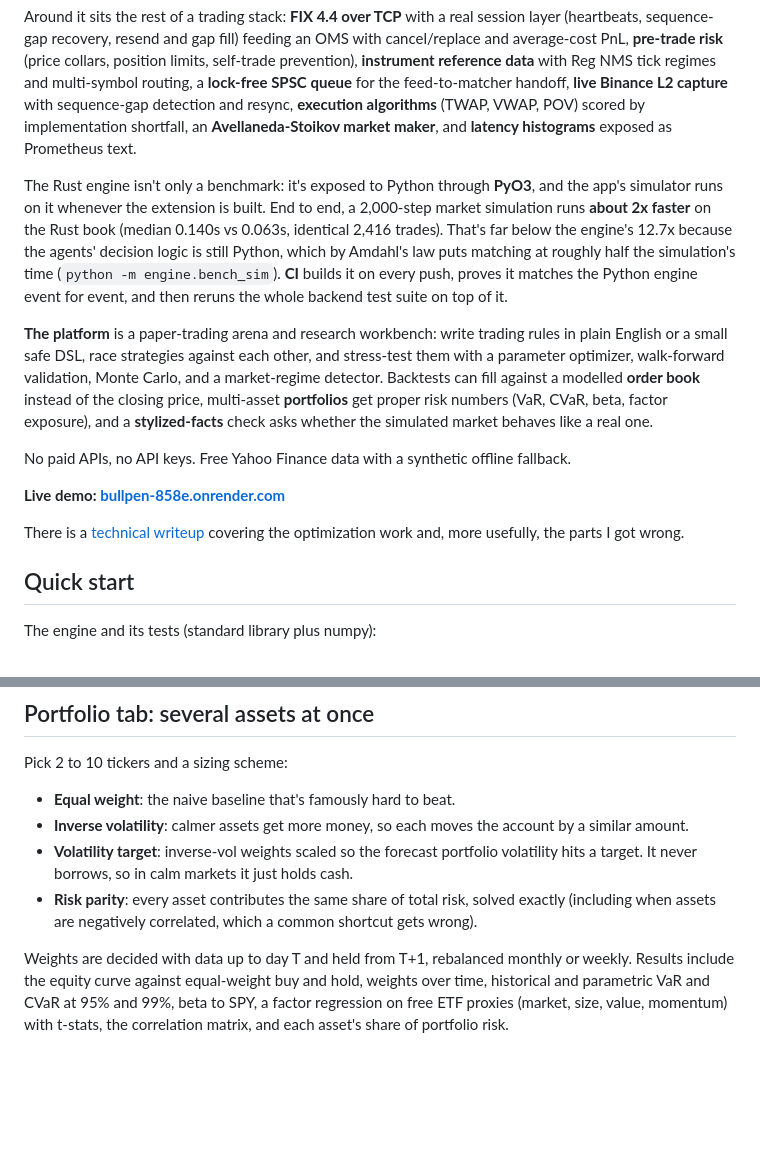
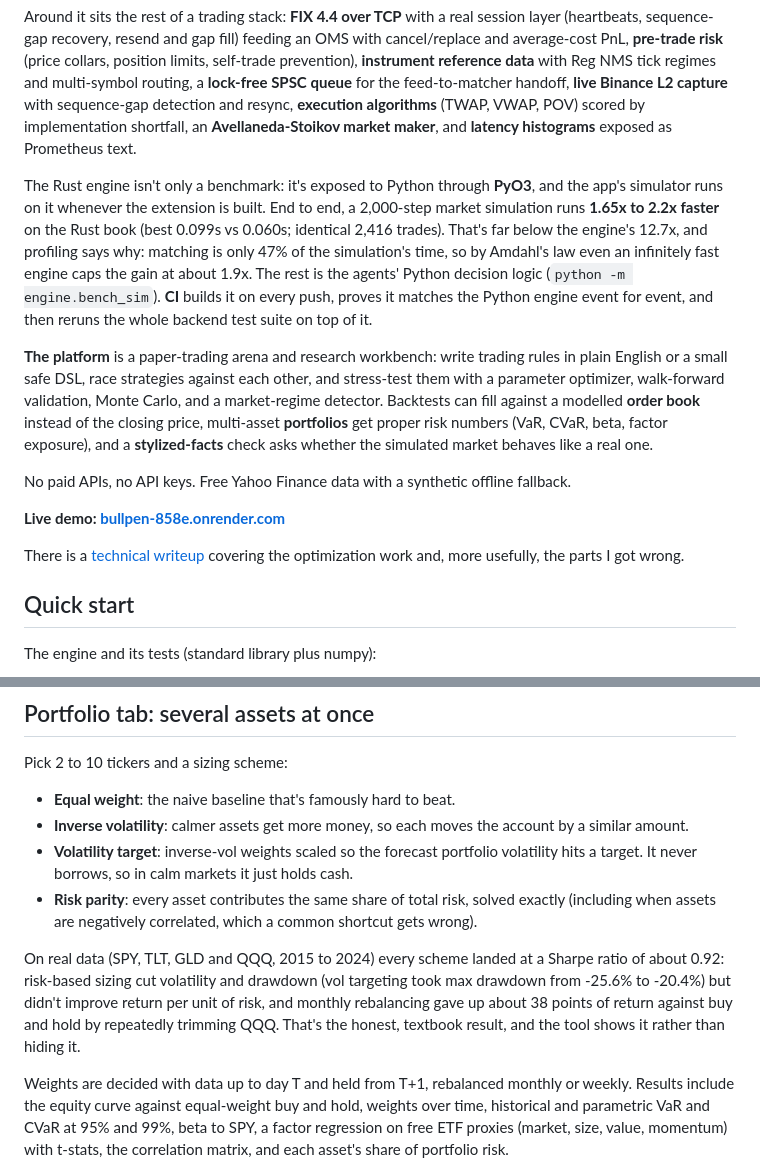
Before and after one commit to ZhuBryan/BullPen, a Markdown page: README.md, 2 parts joined by grey strips. GitHub-like rendering; blank space fills up the shorter version.

Commit message:
README: real-data portfolio results, profiled Rust speedup ceiling, live writeup link

```diff
--- a/README.md
+++ b/README.md
@@ -8,7 +8,7 @@ Two halves. A limit order book exchange built from scratch, and a research platf
 
 Around it sits the rest of a trading stack: **FIX 4.4 over TCP** with a real session layer (heartbeats, sequence-gap recovery, resend and gap fill) feeding an OMS with cancel/replace and average-cost PnL, **pre-trade risk** (price collars, position limits, self-trade prevention), **instrument reference data** with Reg NMS tick regimes and multi-symbol routing, a **lock-free SPSC queue** for the feed-to-matcher handoff, **live Binance L2 capture** with sequence-gap detection and resync, **execution algorithms** (TWAP, VWAP, POV) scored by implementation shortfall, an **Avellaneda-Stoikov market maker**, and **latency histograms** exposed as Prometheus text.
 
-The Rust engine isn't only a benchmark: it's exposed to Python through **PyO3**, and the app's simulator runs on it whenever the extension is built. End to end, a 2,000-step market simulation runs **about 2x faster** on the Rust book (median 0.140s vs 0.063s, identical 2,416 trades). That's far below the engine's 12.7x because the agents' decision logic is still Python, which by Amdahl's law puts matching at roughly half the simulation's time (`python -m engine.bench_sim`). **CI** builds it on every push, proves it matches the Python engine event for event, and then reruns the whole backend test suite on top of it.
+The Rust engine isn't only a benchmark: it's exposed to Python through **PyO3**, and the app's simulator runs on it whenever the extension is built. End to end, a 2,000-step market simulation runs **1.65x to 2.2x faster** on the Rust book (best 0.099s vs 0.060s; identical 2,416 trades). That's far below the engine's 12.7x, and profiling says why: matching is only 47% of the simulation's time, so by Amdahl's law even an infinitely fast engine caps the gain at about 1.9x. The rest is the agents' Python decision logic (`python -m engine.bench_sim`). **CI** builds it on every push, proves it matches the Python engine event for event, and then reruns the whole backend test suite on top of it.
 
 **The platform** is a paper-trading arena and research workbench: write trading rules in plain English or a small safe DSL, race strategies against each other, and stress-test them with a parameter optimizer, walk-forward validation, Monte Carlo, and a market-regime detector. Backtests can fill against a modelled **order book** instead of the closing price, multi-asset **portfolios** get proper risk numbers (VaR, CVaR, beta, factor exposure), and a **stylized-facts** check asks whether the simulated market behaves like a real one.
 
@@ -127,6 +127,8 @@ Pick 2 to 10 tickers and a sizing scheme:
 - **Volatility target**: inverse-vol weights scaled so the forecast portfolio volatility hits a target. It never borrows, so in calm markets it just holds cash.
 - **Risk parity**: every asset contributes the same share of total risk, solved exactly (including when assets are negatively correlated, which a common shortcut gets wrong).
 
+On real data (SPY, TLT, GLD and QQQ, 2015 to 2024) every scheme landed at a Sharpe ratio of about 0.92: risk-based sizing cut volatility and drawdown (vol targeting took max drawdown from -25.6% to -20.4%) but didn't improve return per unit of risk, and monthly rebalancing gave up about 38 points of return against buy and hold by repeatedly trimming QQQ. That's the honest, textbook result, and the tool shows it rather than hiding it.
+
 Weights are decided with data up to day T and held from T+1, rebalanced monthly or weekly. Results include the equity curve against equal-weight buy and hold, weights over time, historical and parametric VaR and CVaR at 95% and 99%, beta to SPY, a factor regression on free ETF proxies (market, size, value, momentum) with t-stats, the correlation matrix, and each asset's share of portfolio risk.
 
 ## Engine tab: a market that produces its own prices
```
Also changed, not shown: other parts of README.md (+1 -1 lines).
